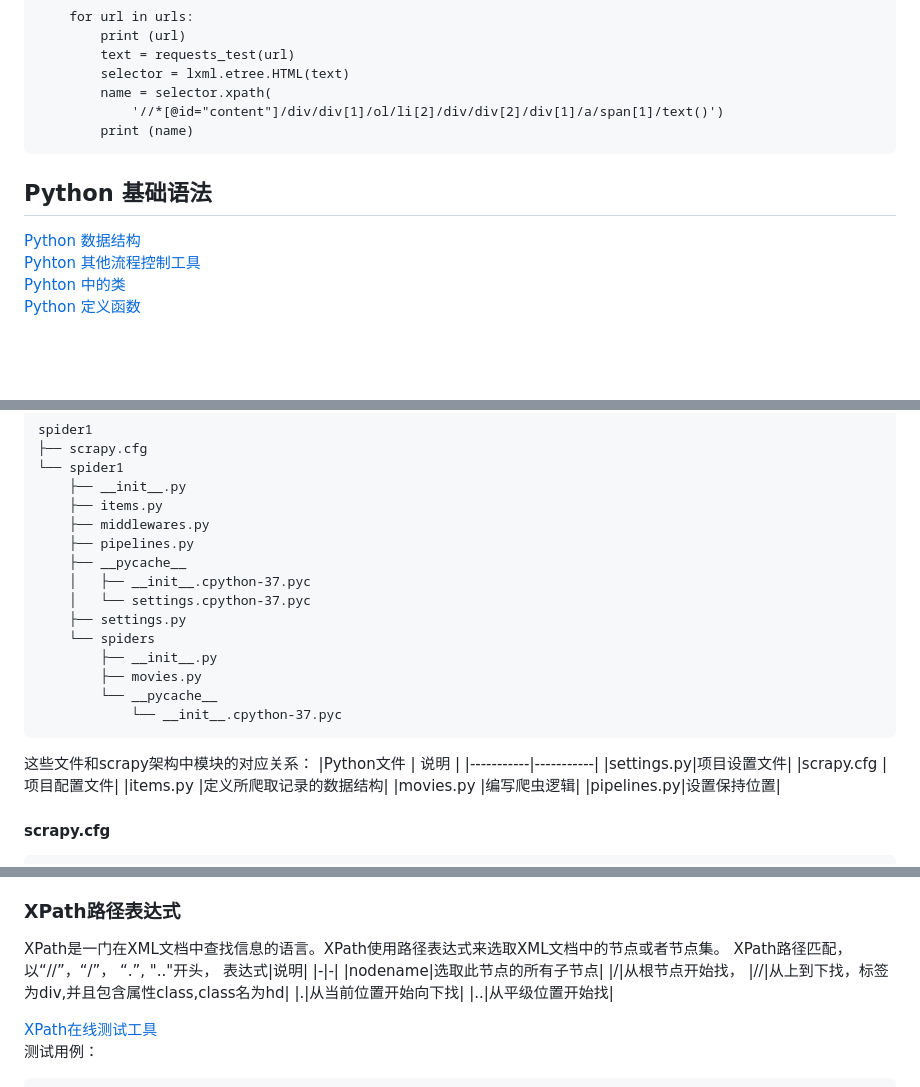
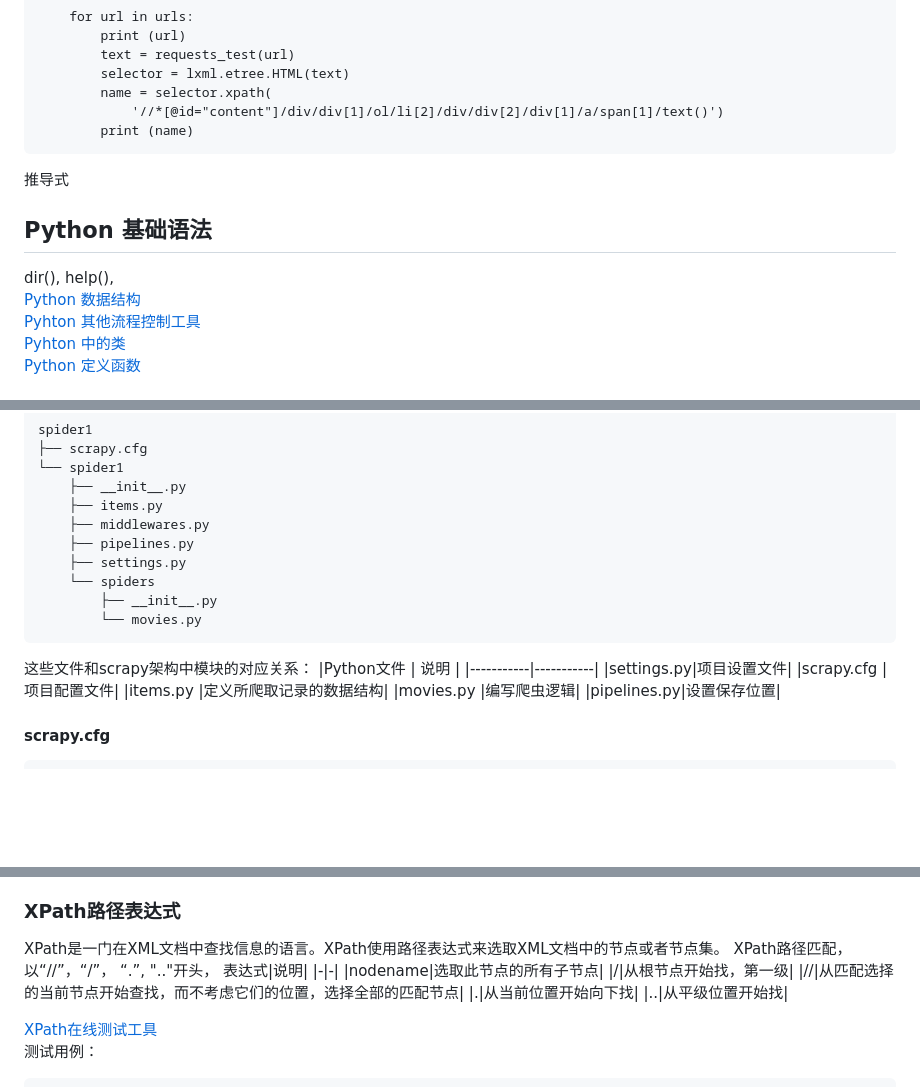
Before and after one commit to xuruidong/Pyhton_learning, a Markdown page: python-1/python-1.md, 3 parts joined by grey strips. Rendered like a GitHub page; blank space fills up the shorter version.

````diff
--- a/python-1/python-1.md
+++ b/python-1/python-1.md
@@ -122,8 +122,10 @@ def page_turn():
             '//*[@id="content"]/div/div[1]/ol/li[2]/div/div[2]/div[1]/a/span[1]/text()')
         print (name)
 ```
+推导式
 
 ## Python 基础语法
+dir(), help(),
 [Python 数据结构](https://docs.python.org/zh-cn/3/tutorial/datastructures.html)<br/>
 [Pyhton 其他流程控制工具](https://docs.python.org/zh-cn/3/tutorial/controlflow.html)<br/>
 [Pyhton 中的类](https://docs.python.org/zh-cn/3/tutorial/classes.html)<br/>
@@ -178,15 +195,10 @@ spider1
     ├── items.py
     ├── middlewares.py
     ├── pipelines.py
-    ├── __pycache__
-    │   ├── __init__.cpython-37.pyc
-    │   └── settings.cpython-37.pyc
     ├── settings.py
     └── spiders
         ├── __init__.py
-        ├── movies.py
-        └── __pycache__
-            └── __init__.cpython-37.pyc
+        └── movies.py
 ```
 这些文件和scrapy架构中模块的对应关系：
 |Python文件 |    说明    |
@@ -195,7 +207,7 @@ spider1
 |scrapy.cfg |项目配置文件|
 |items.py   |定义所爬取记录的数据结构|
 |movies.py  |编写爬虫逻辑|
-|pipelines.py|设置保持位置|
+|pipelines.py|设置保存位置|
 
 #### scrapy.cfg
 ```
@@ -402,8 +414,8 @@ XPath路径匹配， 以“//”，“/”， “.”, ".."开头，
 表达式|说明|
 |-|-|
 |nodename|选取此节点的所有子节点|
-|/|从根节点开始找，
-|//|从上到下找，标签为div,并且包含属性class,class名为hd|
+|/|从根节点开始找，第一级|
+|//|从匹配选择的当前节点开始查找，而不考虑它们的位置，选择全部的匹配节点|
 |.|从当前位置开始向下找|
 |..|从平级位置开始找|
 
````
Also changed, not shown: other parts of python-1/python-1.md (+27 -3 lines), python-1/scrapy_architecture_02.png (added).
